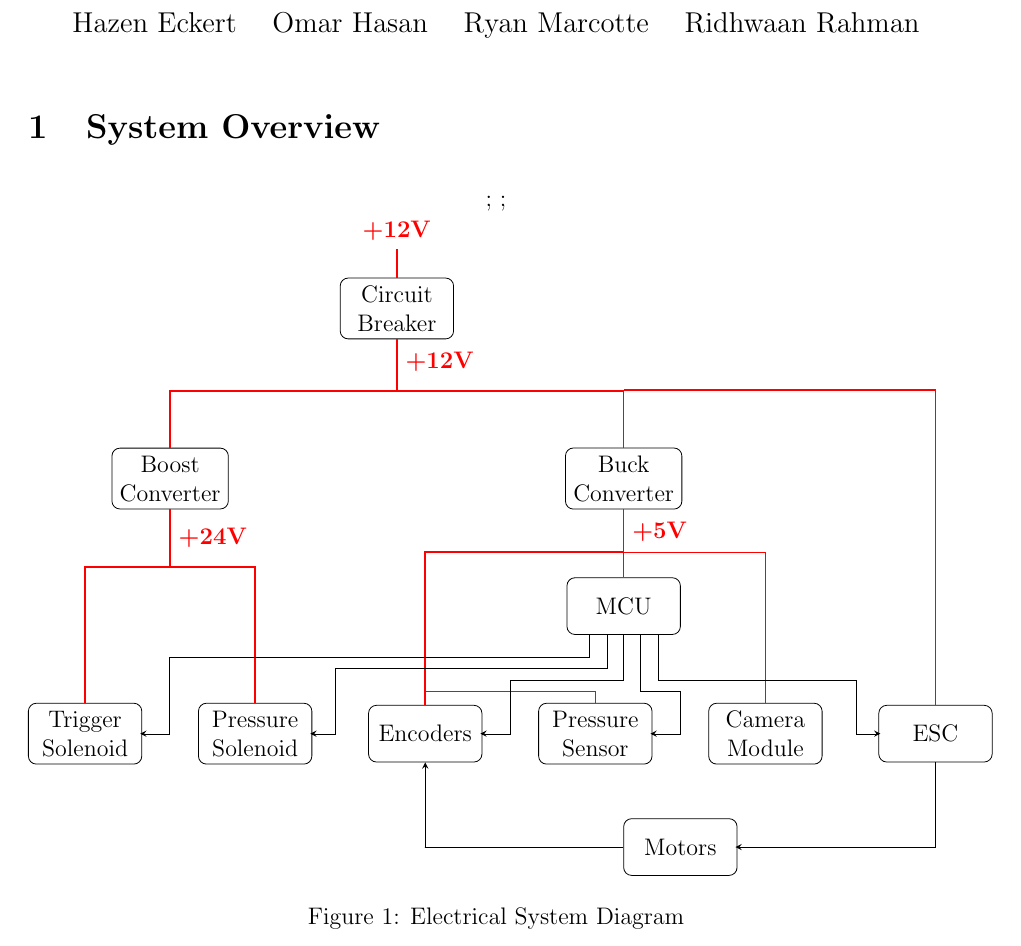
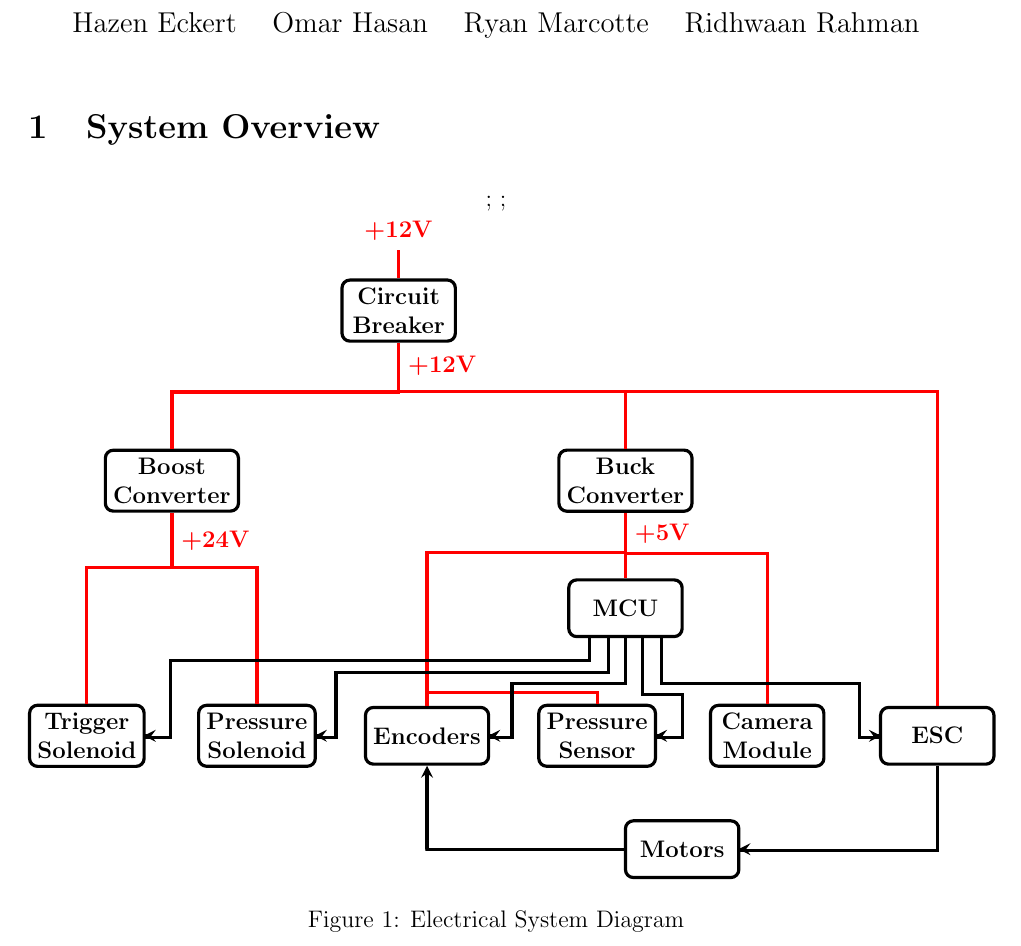
Before and after one commit to cometcannon/tshirt-cannon-robot, a LaTeX document (doc/overview.tex): part of page 1 of 7, cut so that both start at the same text. Compiled offline with pdfLaTeX.

Commit message:
make lines and text bold in electrical overview

```diff
--- a/doc/overview.tex
+++ b/doc/overview.tex
@@ -23,23 +23,23 @@
 
 \begin{figure}[h!]
   \centering
-  \tikzstyle{block} = [rectangle, rounded corners, minimum width=2cm, minimum height=1cm,text centered, draw=black]
-  \tikzstyle{dcvolt} = [solid, thick, red];
-  \tikzstyle{signal} = [solid, ->, >=stealth];
+  \tikzstyle{block} = [rectangle, ultra thick, rounded corners, minimum width=2cm, minimum height=1cm,text centered, draw=black]
+  \tikzstyle{dcvolt} = [solid, ultra thick, red];
+  \tikzstyle{signal} = [solid, ultra thick, ->, >=stealth];
 
   \begin{tikzpicture}
     %\draw[help lines] (-6, -12) grid (12,1);
-    \node (circuitbreaker) [block, align=center] {Circuit\\Breaker};
-    \node (boost) [block, align=center, below of=circuitbreaker, xshift=-4cm, yshift=-2cm] {Boost\\Converter};
-    \node (buck) [block, align=center, right of=boost, xshift=7cm] {Buck\\Converter};
-    \node (mcu) [block, below of=buck, yshift=-1.25cm] {MCU};
-    \node (triggersolenoid) [block, align=center, below of=boost, yshift=-3.5cm, xshift=-1.5cm] {Trigger\\Solenoid};
-    \node (pressuresolenoid) [block, align=center, right of=triggersolenoid, xshift=2cm] {Pressure\\Solenoid};
-    \node (encoders) [block, right of=pressuresolenoid, xshift=2cm] {Encoders};
-    \node (pressuresensor) [block, align=center, right of=encoders, xshift=2cm] {Pressure\\Sensor};
-    \node (camera) [block, align=center, right of=pressuresensor, xshift=2cm] {Camera\\Module};
-    \node (esc) [block, right of=camera, xshift=2cm] {ESC};
-    \node (motors) [block, below of=esc, xshift=-4.5cm, yshift=-1cm] {Motors};
+    \node (circuitbreaker) [block, align=center] {\textbf{Circuit}\\\textbf{Breaker}};
+    \node (boost) [block, align=center, below of=circuitbreaker, xshift=-4cm, yshift=-2cm] {\textbf{Boost}\\\textbf{Converter}};
+    \node (buck) [block, align=center, right of=boost, xshift=7cm] {\textbf{Buck}\\\textbf{Converter}};
+    \node (mcu) [block, below of=buck, yshift=-1.25cm] {\textbf{MCU}};
+    \node (triggersolenoid) [block, align=center, below of=boost, yshift=-3.5cm, xshift=-1.5cm] {\textbf{Trigger}\\\textbf{Solenoid}};
+    \node (pressuresolenoid) [block, align=center, right of=triggersolenoid, xshift=2cm] {\textbf{Pressure}\\\textbf{Solenoid}};
+    \node (encoders) [block, right of=pressuresolenoid, xshift=2cm] {\textbf{Encoders}};
+    \node (pressuresensor) [block, align=center, right of=encoders, xshift=2cm] {\textbf{Pressure}\\\textbf{Sensor}};
+    \node (camera) [block, align=center, right of=pressuresensor, xshift=2cm] {\textbf{Camera}\\\textbf{Module}};
+    \node (esc) [block, right of=camera, xshift=2cm] {\textbf{ESC}};
+    \node (motors) [block, below of=esc, xshift=-4.5cm, yshift=-1cm] {\textbf{Motors}};
 
     \draw [dcvolt] (circuitbreaker.north) -- +(0,0.5) node[anchor=south] {\textbf{+12V}};
     \draw [dcvolt] (circuitbreaker.south) -- +(0,-0.9) node[anchor=west, yshift=0.5cm] {\textbf{+12V}};
```
